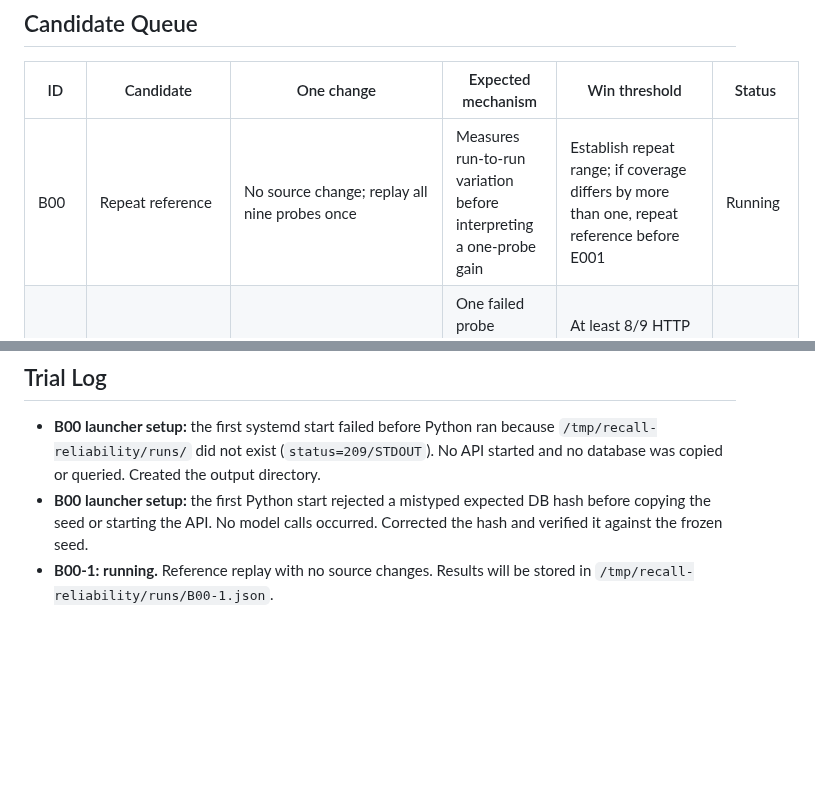
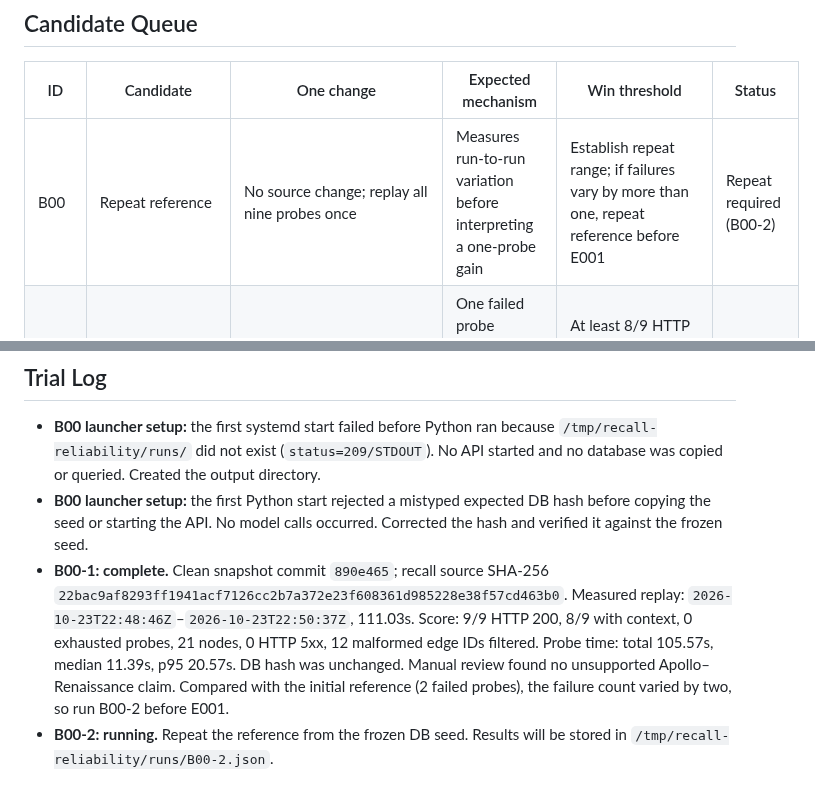
Before and after one commit to alennartz/second-brain, a Markdown page: experiments/RECALL_RELIABILITY.md, 2 parts joined by grey strips. GitHub-like rendering; blank space fills up the shorter version.

Commit message:
docs: log recall baseline variation

```diff
--- a/experiments/RECALL_RELIABILITY.md
+++ b/experiments/RECALL_RELIABILITY.md
@@ -73,7 +73,7 @@ The runner writes each trial result and both logs under `/tmp/recall-reliability
 
 | ID | Candidate | One change | Expected mechanism | Win threshold | Status |
 |---|---|---|---|---|---|
-| B00 | Repeat reference | No source change; replay all nine probes once | Measures run-to-run variation before interpreting a one-probe gain | Establish repeat range; if coverage differs by more than one, repeat reference before E001 | Running |
+| B00 | Repeat reference | No source change; replay all nine probes once | Measures run-to-run variation before interpreting a one-probe gain | Establish repeat range; if failures vary by more than one, repeat reference before E001 | Repeat required (B00-2) |
 | E001 | Raise total tool-call cap | `RECALL_TOOL_CALL_LIMIT`: 8 → 9 | One failed probe attempted a ninth call; permitting that call can let the agent finish | At least 8/9 HTTP 200 and context coverage ≥7/9; no new failure or quality veto; p95 <39.5s | Queued after B00 |
 | E002 | Stop on duplicate/skipped tool result | Add one system-prompt instruction to finalize immediately after a duplicate/skipped tool result | The failed budget probe repeated a node read before attempting another tool | Reduce tool-budget failures by ≥1 with no loss of context coverage or other successful probes | Queued; test only if E001 leaves this failure mode |
 | E003 | Make final JSON requirement explicit on every path | Replace the final-output prompt sentence with a shorter rule that requires complete JSON even when evidence is absent | One probe returned a 17-character non-JSON response after search | Reduce no-JSON failures by ≥1; retain context coverage and citation grounding | Queued if no-JSON failure remains |
@@ -85,4 +85,5 @@ The runner writes each trial result and both logs under `/tmp/recall-reliability
 
 - **B00 launcher setup:** the first systemd start failed before Python ran because `/tmp/recall-reliability/runs/` did not exist (`status=209/STDOUT`). No API started and no database was copied or queried. Created the output directory.
 - **B00 launcher setup:** the first Python start rejected a mistyped expected DB hash before copying the seed or starting the API. No model calls occurred. Corrected the hash and verified it against the frozen seed.
-- **B00-1: running.** Reference replay with no source changes. Results will be stored in `/tmp/recall-reliability/runs/B00-1.json`.
+- **B00-1: complete.** Clean snapshot commit `890e465`; recall source SHA-256 `22bac9af8293ff1941acf7126cc2b7a372e23f608361d985228e38f57cd463b0`. Measured replay: `2026-10-23T22:48:46Z`–`2026-10-23T22:50:37Z`, 111.03s. Score: 9/9 HTTP 200, 8/9 with context, 0 exhausted probes, 21 nodes, 0 HTTP 5xx, 12 malformed edge IDs filtered. Probe time: total 105.57s, median 11.39s, p95 20.57s. DB hash was unchanged. Manual review found no unsupported Apollo–Renaissance claim. Compared with the initial reference (2 failed probes), the failure count varied by two, so run B00-2 before E001.
+- **B00-2: running.** Repeat the reference from the frozen DB seed. Results will be stored in `/tmp/recall-reliability/runs/B00-2.json`.
```
